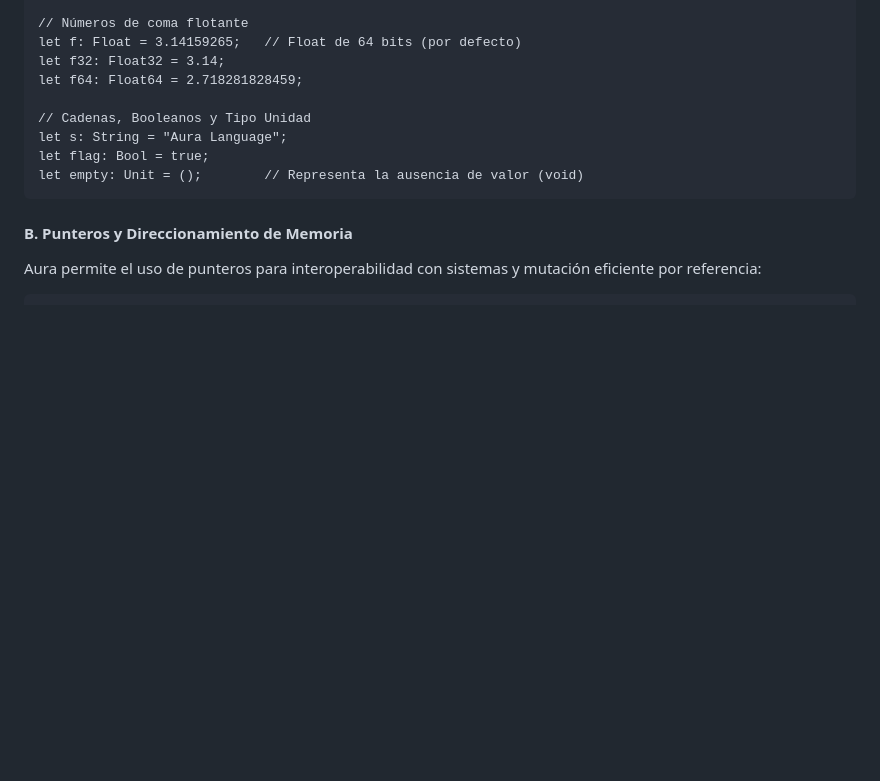
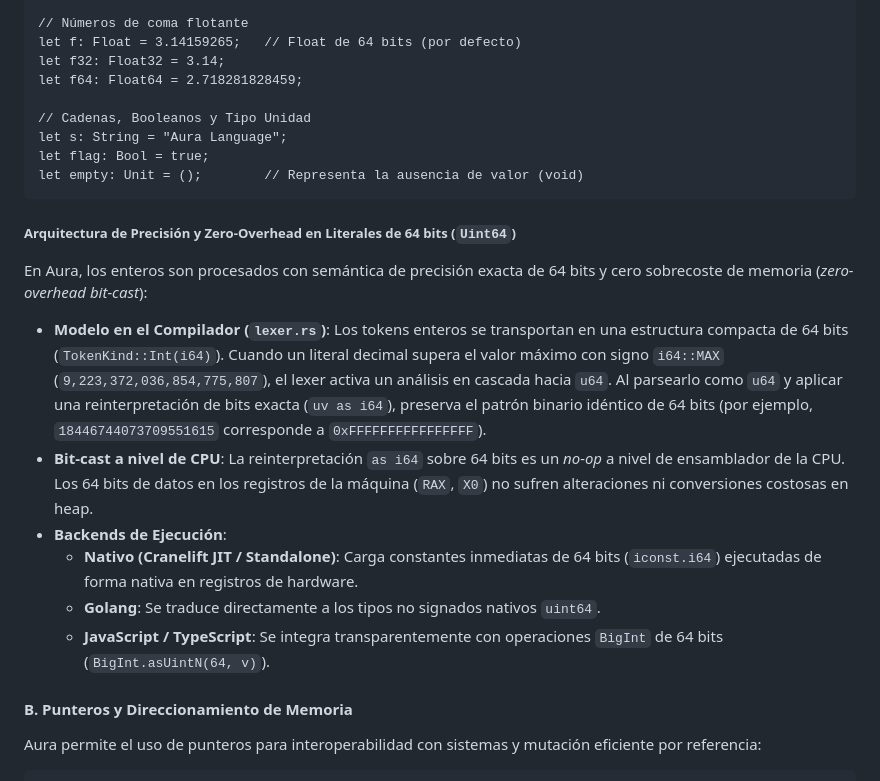
Before and after one commit to aura-lang-developer/aura-lang, a Markdown page: README-ES.md, the part around the change. Drawn GitHub-style; blank space fills up the shorter version.

Commit message:
docs: add detailed explanation of 64-bit integer bit-cast architecture

````diff
--- a/README-ES.md
+++ b/README-ES.md
@@ -565,6 +565,17 @@ let flag: Bool = true;
 let empty: Unit = ();        // Representa la ausencia de valor (void)
 ```
 
+##### Arquitectura de Precisión y Zero-Overhead en Literales de 64 bits (`Uint64`)
+
+En Aura, los enteros son procesados con semántica de precisión exacta de 64 bits y cero sobrecoste de memoria (*zero-overhead bit-cast*):
+
+- **Modelo en el Compilador (`lexer.rs`)**: Los tokens enteros se transportan en una estructura compacta de 64 bits (`TokenKind::Int(i64)`). Cuando un literal decimal supera el valor máximo con signo `i64::MAX` (`9,223,372,036,854,775,807`), el lexer activa un análisis en cascada hacia `u64`. Al parsearlo como `u64` y aplicar una reinterpretación de bits exacta (`uv as i64`), preserva el patrón binario idéntico de 64 bits (por ejemplo, `18446744073709551615` corresponde a `0xFFFFFFFFFFFFFFFF`).
+- **Bit-cast a nivel de CPU**: La reinterpretación `as i64` sobre 64 bits es un *no-op* a nivel de ensamblador de la CPU. Los 64 bits de datos en los registros de la máquina (`RAX`, `X0`) no sufren alteraciones ni conversiones costosas en heap.
+- **Backends de Ejecución**:
+  - **Nativo (Cranelift JIT / Standalone)**: Carga constantes inmediatas de 64 bits (`iconst.i64`) ejecutadas de forma nativa en registros de hardware.
+  - **Golang**: Se traduce directamente a los tipos no signados nativos `uint64`.
+  - **JavaScript / TypeScript**: Se integra transparentemente con operaciones `BigInt` de 64 bits (`BigInt.asUintN(64, v)`).
+
 #### B. Punteros y Direccionamiento de Memoria
 
 Aura permite el uso de punteros para interoperabilidad con sistemas y mutación eficiente por referencia:
````
Also changed, not shown: README.md (+11 -0 lines).
